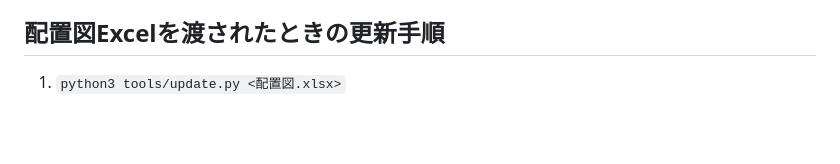
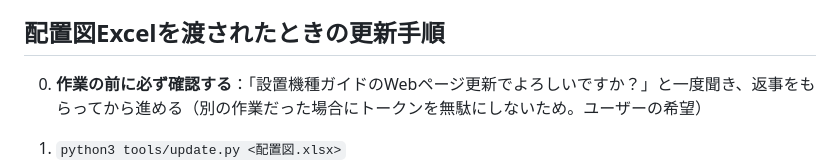
Before and after one commit to u1825pctstk69/Uemine-Guide, a Markdown page: CLAUDE.md, the part around the change. Rendered like a GitHub page; blank space fills up the shorter version.

Commit message:
更新前にユーザーへ確認する手順を追加
Co-Authored-By: Claude Opus 5.5 <noreply@anthropic.com>
Claude-Session: https://claude.ai/code/session_01XNx6wtJYWL6y1542hXK9oG

```diff
--- a/CLAUDE.md
+++ b/CLAUDE.md
@@ -5,6 +5,8 @@
 URLは固定。QRコードは印刷済み・貼付予定なので URL・パスを変えないこと。
 
 ## 配置図Excelを渡されたときの更新手順
+
+0. **作業の前に必ず確認する**：「設置機種ガイドのWebページ更新でよろしいですか？」と一度聞き、返事をもらってから進める（別の作業だった場合にトークンを無駄にしないため。ユーザーの希望）
 
 1. `python3 tools/update.py <配置図.xlsx>`
    - 「B1=入替日・D1が最新」のシートを自動選択 → `tools/build.js`（= `gas/Code.gs` の `buildData_`）で解析
```
